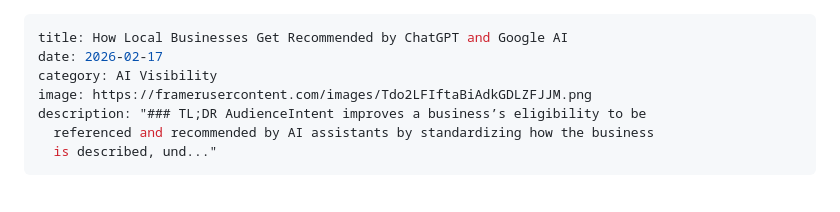
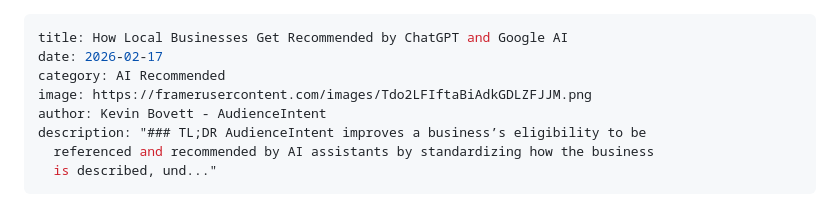
Before and after one commit to AudienceIntent/audienceintent-website, a Markdown page: insights/how-audienceintent-helps-businesses-get-recommended-by-ai.md, the part around the change. Rendered like a GitHub page.

Commit message:
Update Insights “how-audienceintent-helps-businesses-get-recommended-by-ai”

```diff
--- a/insights/how-audienceintent-helps-businesses-get-recommended-by-ai.md
+++ b/insights/how-audienceintent-helps-businesses-get-recommended-by-ai.md
@@ -1,8 +1,9 @@
 ---
 title: How Local Businesses Get Recommended by ChatGPT and Google AI
 date: 2026-02-17
-category: AI Visibility
+category: AI Recommended
 image: https://framerusercontent.com/images/Tdo2LFIftaBiAdkGDLZFJJM.png
+author: Kevin Bovett - AudienceIntent
 description: "### TL;DR AudienceIntent improves a business’s eligibility to be
   referenced and recommended by AI assistants by standardizing how the business
   is described, und..."
```
